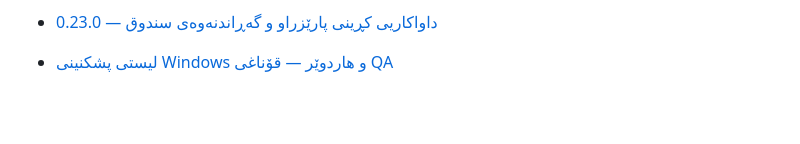
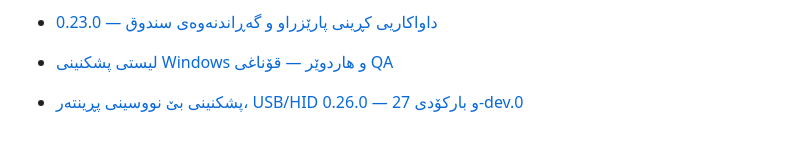
Before and after one commit to arambarzani07/ZHIROX-HyperMarket-OS, a Markdown page: README.md, the part around the change. Drawn GitHub-style; blank space fills up the shorter version.

Commit message:
Link read-only Windows peripherals and exact scanner tests

```diff
--- a/README.md
+++ b/README.md
@@ -76,3 +76,4 @@ Production branch: `main`
 - [سندوقی نەقد و Cash Ledger ـی یەکپارچە — 0.22.0](docs/CASH.md)
 - [داواکاریی کڕینی پارێزراو و گەڕاندنەوەی سندوق — 0.23.0](docs/DURABLE_PURCHASES.md)
 - [لیستی پشکنینی Windows و هاردوێر — قۆناغی QA](docs/WINDOWS_QA.md)
+- [پشکنینی بێ نووسینی پڕینتەر، USB/HID و بارکۆدی 27 — 0.26.0-dev.0](docs/HARDWARE_QA.md)
```
